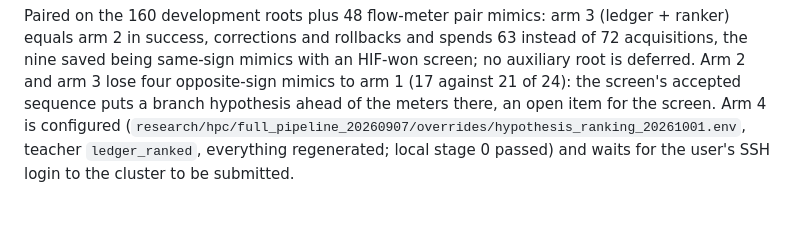
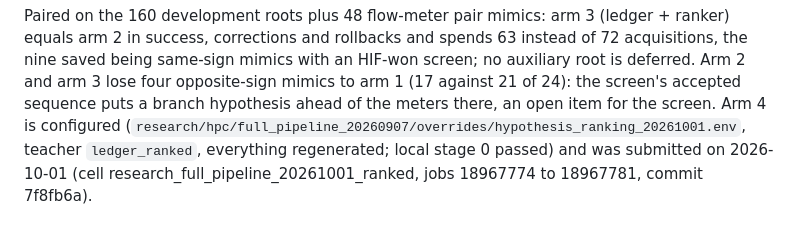
Before and after one commit to yifeihsu/psse_agent, a Markdown page: docs/hypothesis_ranking_plan_20260930.md, the part around the change. GitHub-like rendering.

```diff
--- a/docs/hypothesis_ranking_plan_20260930.md
+++ b/docs/hypothesis_ranking_plan_20260930.md
@@ -402,4 +402,5 @@ accepted sequence puts a branch hypothesis ahead of the meters there, an
 open item for the screen. Arm 4 is configured
 (`research/hpc/full_pipeline_20260907/overrides/hypothesis_ranking_20261001.env`,
 teacher `ledger_ranked`, everything regenerated; local stage 0 passed) and
-waits for the user's SSH login to the cluster to be submitted.
+was submitted on 2026-10-01 (cell research_full_pipeline_20261001_ranked,
+jobs 18967774 to 18967781, commit 7f8fb6a).
```
Also changed, not shown: docs/hypothesis_ranking_step5_20261001.md (+14 -12 lines).
